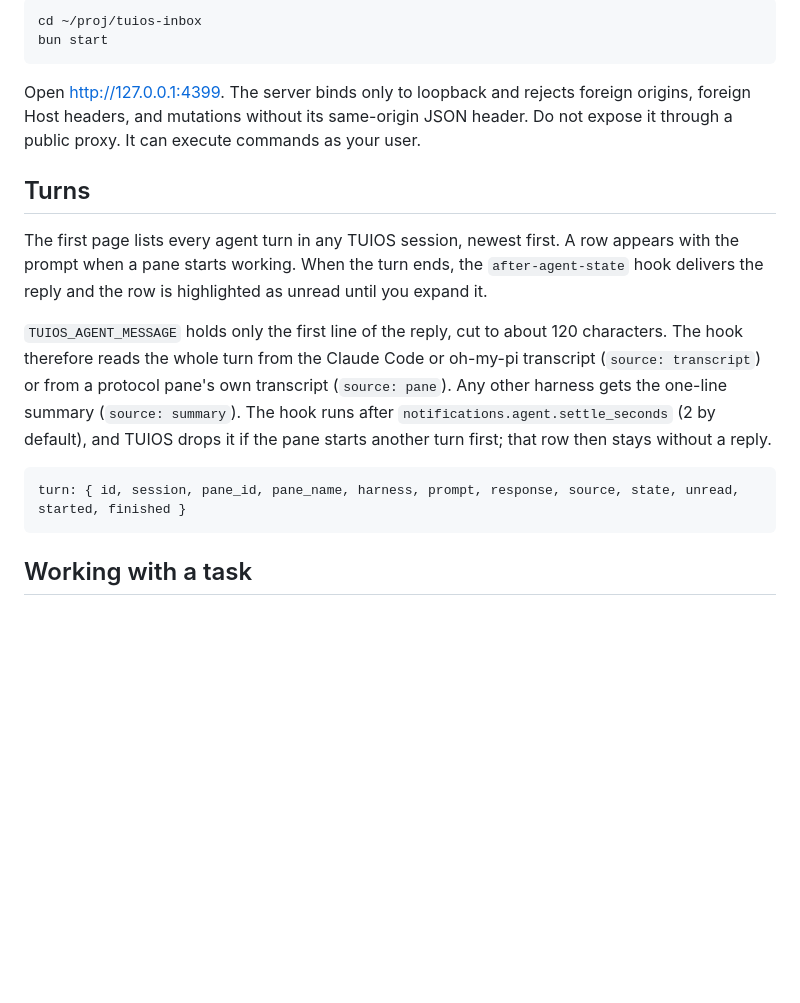
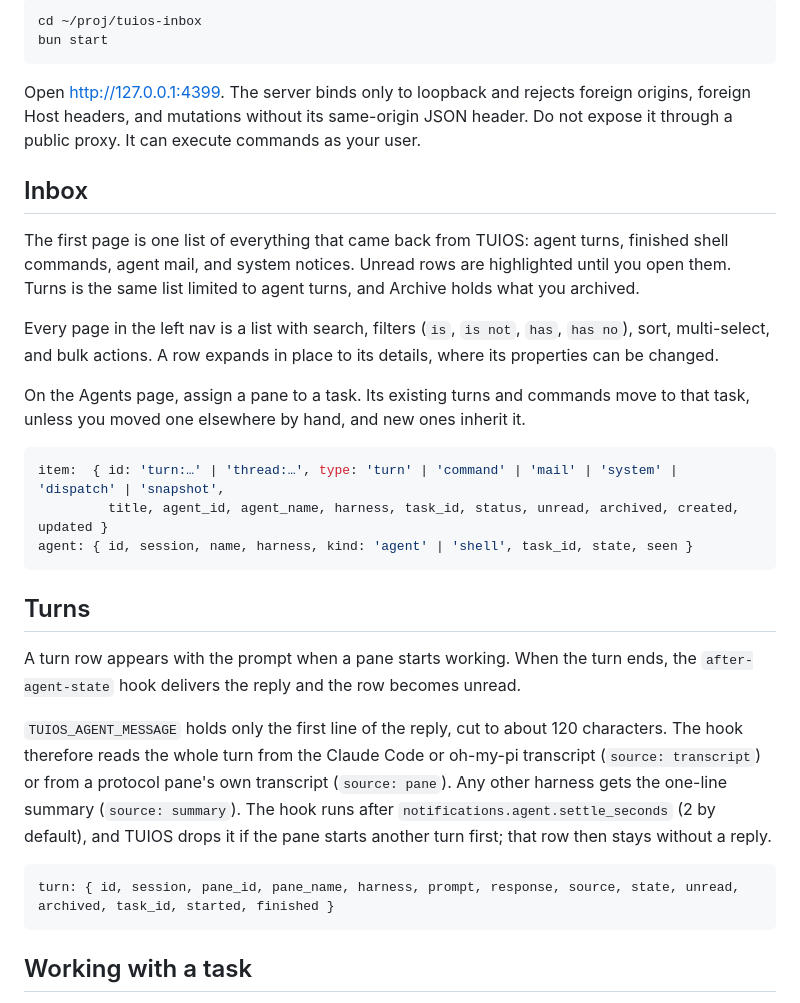
Before and after one commit to unixsuperhero/tuios-inbox, a Markdown page: README.md, the part around the change. GitHub-like rendering; blank space fills up the shorter version.

Commit message:
README: describe the Inbox, list pages and agent task assignment
Co-Authored-By: Claude Fable 5.1 <noreply@anthropic.com>

````diff
--- a/README.md
+++ b/README.md
@@ -9,14 +9,28 @@ bun start
 
 Open http://127.0.0.1:4399. The server binds only to loopback and rejects foreign origins, foreign Host headers, and mutations without its same-origin JSON header. Do not expose it through a public proxy. It can execute commands as your user.
 
+## Inbox
+
+The first page is one list of everything that came back from TUIOS: agent turns, finished shell commands, agent mail, and system notices. Unread rows are highlighted until you open them. Turns is the same list limited to agent turns, and Archive holds what you archived.
+
+Every page in the left nav is a list with search, filters (`is`, `is not`, `has`, `has no`), sort, multi-select, and bulk actions. A row expands in place to its details, where its properties can be changed.
+
+On the Agents page, assign a pane to a task. Its existing turns and commands move to that task, unless you moved one elsewhere by hand, and new ones inherit it.
+
+```js
+item:  { id: 'turn:…' | 'thread:…', type: 'turn' | 'command' | 'mail' | 'system' | 'dispatch' | 'snapshot',
+         title, agent_id, agent_name, harness, task_id, status, unread, archived, created, updated }
+agent: { id, session, name, harness, kind: 'agent' | 'shell', task_id, state, seen }
+```
+
 ## Turns
 
-The first page lists every agent turn in any TUIOS session, newest first. A row appears with the prompt when a pane starts working. When the turn ends, the `after-agent-state` hook delivers the reply and the row is highlighted as unread until you expand it.
+A turn row appears with the prompt when a pane starts working. When the turn ends, the `after-agent-state` hook delivers the reply and the row becomes unread.
 
 `TUIOS_AGENT_MESSAGE` holds only the first line of the reply, cut to about 120 characters. The hook therefore reads the whole turn from the Claude Code or oh-my-pi transcript (`source: transcript`) or from a protocol pane's own transcript (`source: pane`). Any other harness gets the one-line summary (`source: summary`). The hook runs after `notifications.agent.settle_seconds` (2 by default), and TUIOS drops it if the pane starts another turn first; that row then stays without a reply.
 
 ```js
-turn: { id, session, pane_id, pane_name, harness, prompt, response, source, state, unread, started, finished }
+turn: { id, session, pane_id, pane_name, harness, prompt, response, source, state, unread, archived, task_id, started, finished }
 ```
 
 ## Working with a task
````
